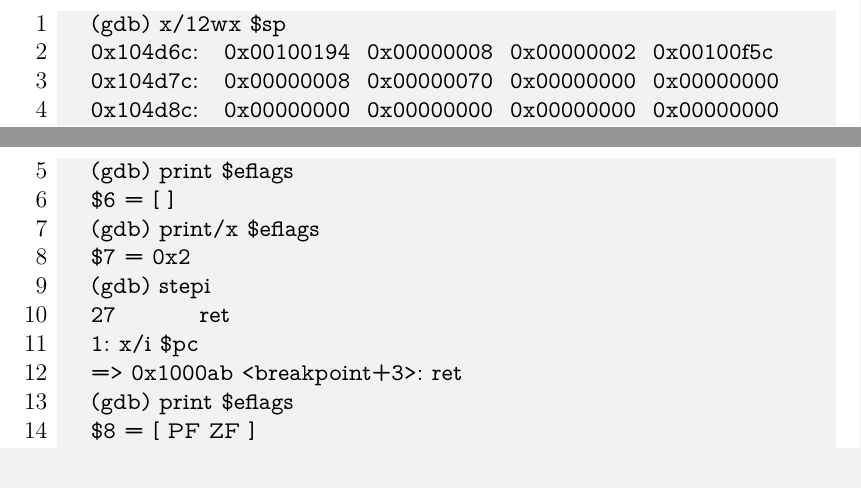
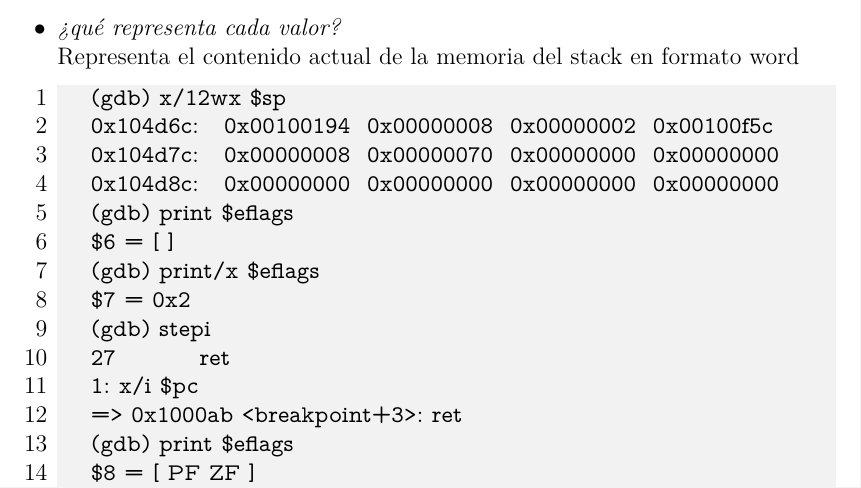
Before and after one commit to BlancoSebastianEzequiel/LabKernel2, a LaTeX document (informe.tex): two parts of pages 10 and 11 of 13 before the commit and part of page 11 of 13 after it, the two joined at a grey line, cut at the place of the change. Compiled offline with pdfLaTeX.

Commit message:
Agrego informe respondiendo pregunta de sesion de gdb

```diff
--- a/informe.tex
+++ b/informe.tex
@@ -413,6 +416,9 @@ basicstyle=\fontfamily{lmvtt}\selectfont,
 \end{lstlisting}
 				\item \textit{¿Cuantas posiciones avanzo?}
 				Avanzo 12 posiciones
+				\item \textit{¿qué representa cada valor?\\}
+				Representa el contenido actual de la memoria del stack en
+				formato word
 \begin{lstlisting}[
 columns=fullflexible,
 basicstyle=\fontfamily{lmvtt}\selectfont,
```
Also changed, not shown: informe.pdf, informe.tex (3 more changed lines).
